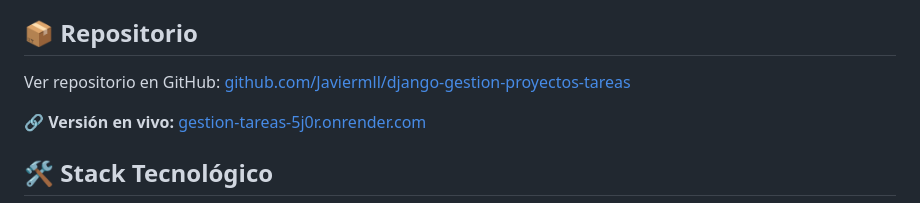
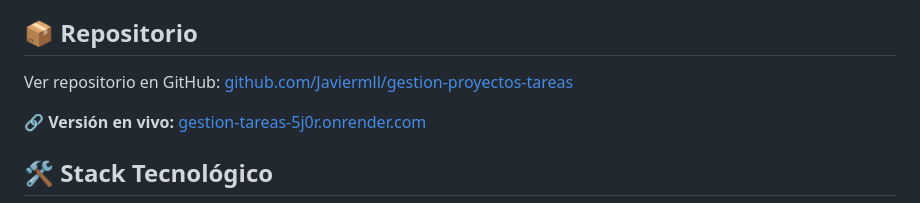
Before and after one commit to Javiermll/gestion-proyectos-tareas, a Markdown page: README.md, the part around the change. Rendered like a GitHub page.

Commit message:
Actualizar link del repositorio en el README

```diff
--- a/README.md
+++ b/README.md
@@ -8,7 +8,7 @@ Aplicación web desarrollada en Django que permite a los usuarios registrarse, a
 
 ## 📦 Repositorio
 
-Ver repositorio en GitHub: [github.com/Javiermll/django-gestion-proyectos-tareas](https://github.com/Javiermll/django-gestion-proyectos-tareas)
+Ver repositorio en GitHub: [github.com/Javiermll/gestion-proyectos-tareas](https://github.com/Javiermll/gestion-proyectos-tareas)
 
 🔗 **Versión en vivo:** [gestion-tareas-5j0r.onrender.com](https://gestion-tareas-5j0r.onrender.com)
 
```
